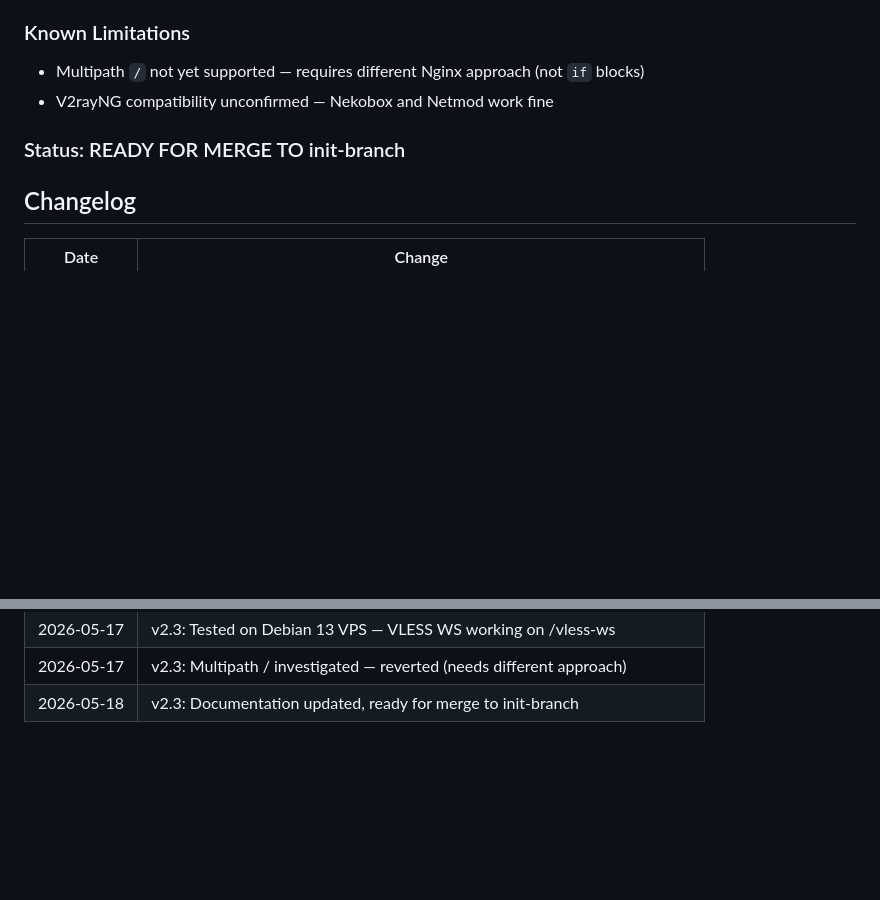
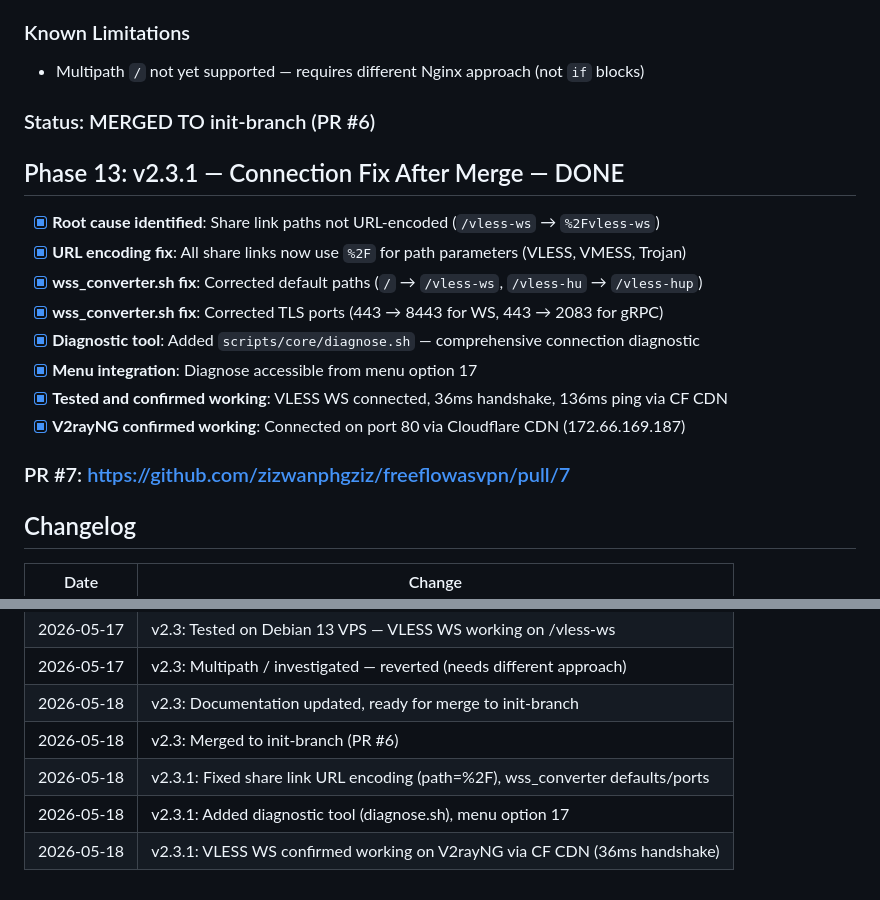
Before and after one commit to zizwanphgziz/freeflowasvpn, a Markdown page: .dev/notes/Progress.md, 2 parts joined by grey strips. Drawn GitHub-style; blank space fills up the shorter version.

```diff
--- a/.dev/notes/Progress.md
+++ b/.dev/notes/Progress.md
@@ -174,9 +174,20 @@
 
 ### Known Limitations
 - Multipath `/` not yet supported — requires different Nginx approach (not `if` blocks)
-- V2rayNG compatibility unconfirmed — Nekobox and Netmod work fine
 
-### Status: READY FOR MERGE TO init-branch
+### Status: MERGED TO init-branch (PR #6)
+
+## Phase 13: v2.3.1 — Connection Fix After Merge — DONE
+- [x] **Root cause identified**: Share link paths not URL-encoded (`/vless-ws` → `%2Fvless-ws`)
+- [x] **URL encoding fix**: All share links now use `%2F` for path parameters (VLESS, VMESS, Trojan)
+- [x] **wss_converter.sh fix**: Corrected default paths (`/` → `/vless-ws`, `/vless-hu` → `/vless-hup`)
+- [x] **wss_converter.sh fix**: Corrected TLS ports (443 → 8443 for WS, 443 → 2083 for gRPC)
+- [x] **Diagnostic tool**: Added `scripts/core/diagnose.sh` — comprehensive connection diagnostic
+- [x] **Menu integration**: Diagnose accessible from menu option 17
+- [x] **Tested and confirmed working**: VLESS WS connected, 36ms handshake, 136ms ping via CF CDN
+- [x] **V2rayNG confirmed working**: Connected on port 80 via Cloudflare CDN (172.66.169.187)
+
+### PR #7: https://github.com/zizwanphgziz/freeflowasvpn/pull/7
 
 ## Changelog
 | Date | Change |
@@ -199,3 +210,7 @@
 | 2026-05-17 | v2.3: Tested on Debian 13 VPS — VLESS WS working on /vless-ws |
 | 2026-05-17 | v2.3: Multipath / investigated — reverted (needs different approach) |
 | 2026-05-18 | v2.3: Documentation updated, ready for merge to init-branch |
+| 2026-05-18 | v2.3: Merged to init-branch (PR #6) |
+| 2026-05-18 | v2.3.1: Fixed share link URL encoding (path=%2F), wss_converter defaults/ports |
+| 2026-05-18 | v2.3.1: Added diagnostic tool (diagnose.sh), menu option 17 |
+| 2026-05-18 | v2.3.1: VLESS WS confirmed working on V2rayNG via CF CDN (36ms handshake) |
```
Also changed, not shown: .dev/notes/Chat.md (+56 -0 lines).
